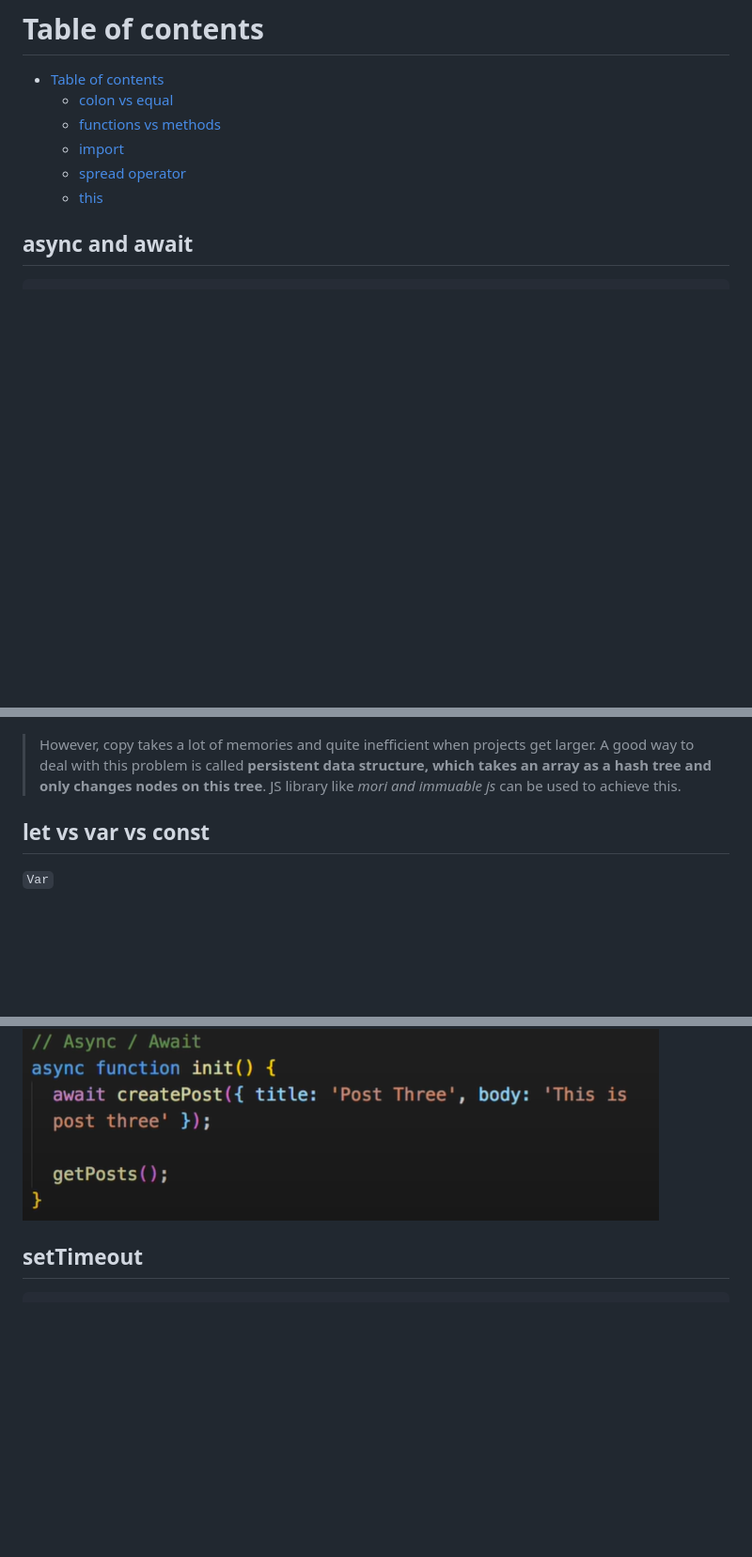
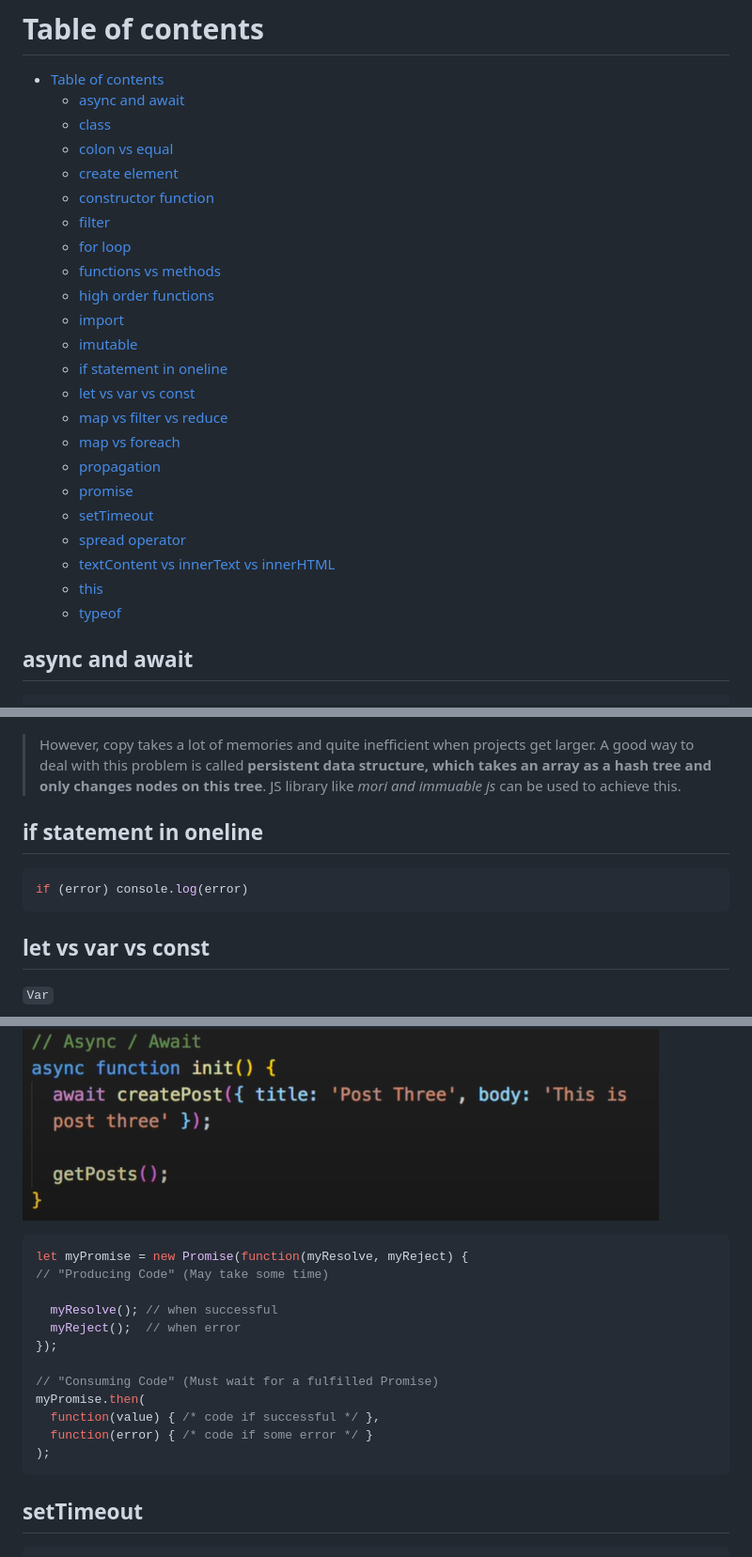
Before and after one commit to maple24/Notes, a Markdown page: Javascript/README.md, 3 parts joined by grey strips. Shown: that part at 94% size. Rendered like a GitHub page; blank space fills up the shorter version.

````diff
--- a/Javascript/README.md
+++ b/Javascript/README.md
@@ -1,10 +1,27 @@
 # Table of contents
 - [Table of contents](#table-of-contents)
+  - [async and await](#async-and-await)
+  - [class](#class)
   - [colon vs equal](#colon-vs-equal)
+  - [create element](#create-element)
+  - [constructor function](#constructor-function)
+  - [filter](#filter)
+  - [for loop](#for-loop)
   - [functions vs methods](#functions-vs-methods)
+  - [high order functions](#high-order-functions)
   - [import](#import)
+  - [imutable](#imutable)
+  - [if statement in oneline](#if-statement-in-oneline)
+  - [let vs var vs const](#let-vs-var-vs-const)
+  - [map vs filter vs reduce](#map-vs-filter-vs-reduce)
+  - [map vs foreach](#map-vs-foreach)
+  - [propagation](#propagation)
+  - [promise](#promise)
+  - [setTimeout](#settimeout)
   - [spread operator](#spread-operator)
+  - [textContent vs innerText vs innerHTML](#textcontent-vs-innertext-vs-innerhtml)
   - [this](#this)
+  - [typeof](#typeof)
 
 
 ## async and await
@@ -99,6 +116,11 @@ import B from …
 A good way to deal with this problem is called **persistent data structure, which takes an array as a hash tree and only changes nodes on this tree**.
 JS library like *mori and immuable js* can be used to achieve this.
 
+## if statement in oneline
+```javascript
+if (error) console.log(error)
+```
+
 ## let vs var vs const
 `Var`
 ```javascript
@@ -148,6 +170,20 @@ function myFunc(total, num) {
 ![promise1](assets/promise1.png)
 ![promise2](assets/promise2.png)
 ![promise3](assets/promise3.png)
+```javascript
+let myPromise = new Promise(function(myResolve, myReject) {
+// "Producing Code" (May take some time)
+
+  myResolve(); // when successful
+  myReject();  // when error
+});
+
+// "Consuming Code" (Must wait for a fulfilled Promise)
+myPromise.then(
+  function(value) { /* code if successful */ },
+  function(error) { /* code if some error */ }
+);
+```
 
 ## setTimeout
 ```javascript
````
Also changed, not shown: Redis/README.md (added, +115 -0 lines), Robotframework/README.md (added, +10 -0 lines), Redis/assets/memurai.png (added), Redis/assets/redis.png (added), 2 other files.
